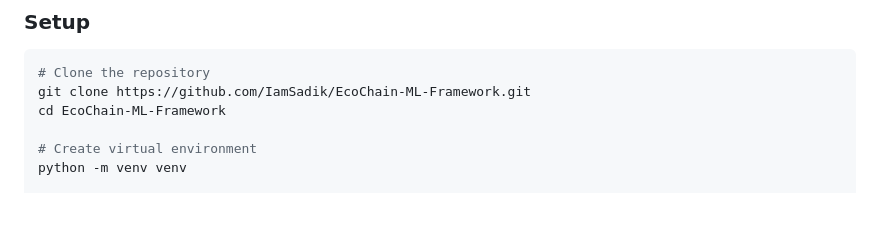
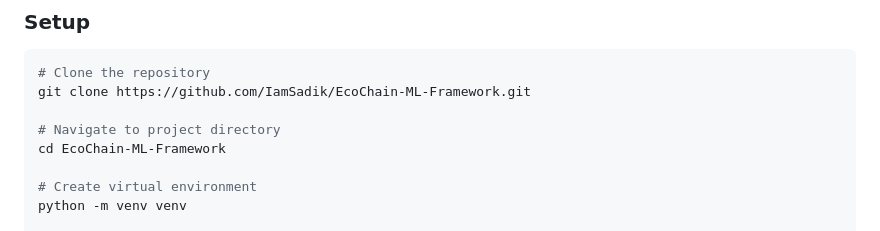
Before and after one commit to IamSadik/EcoChain-ML-Framework, a Markdown page: README.md, the part around one of its changes. Drawn GitHub-style; blank space fills up the shorter version.

Commit message:
docs: Add navigation instructions and improve formatting in README

````diff
--- a/README.md
+++ b/README.md
@@ -163,6 +163,8 @@ EcoChain-ML-Framework/
 ```bash
 # Clone the repository
 git clone https://github.com/IamSadik/EcoChain-ML-Framework.git
+
+# Navigate to project directory
 cd EcoChain-ML-Framework
 
 # Create virtual environment
````
Also changed, not shown: other parts of README.md (+1 -1 lines).
